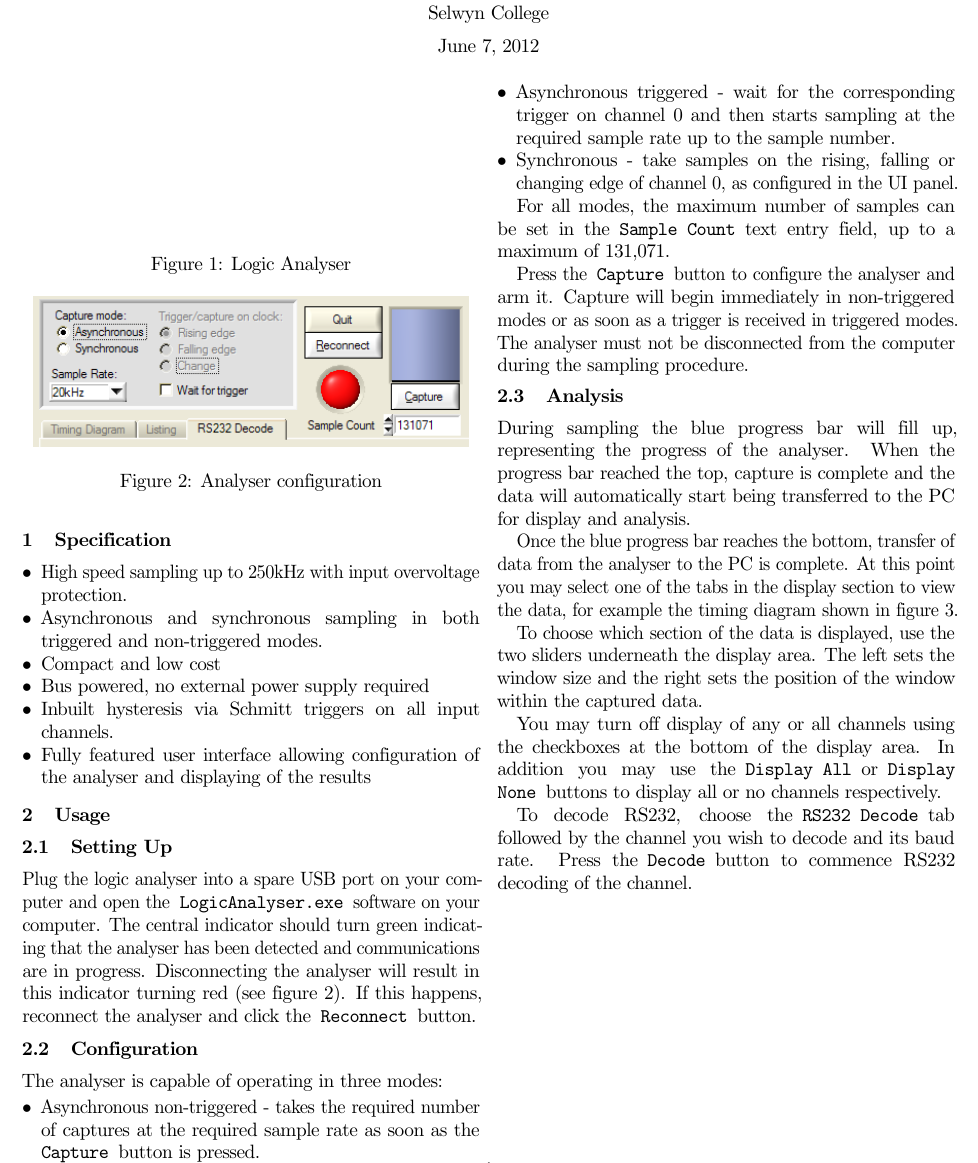
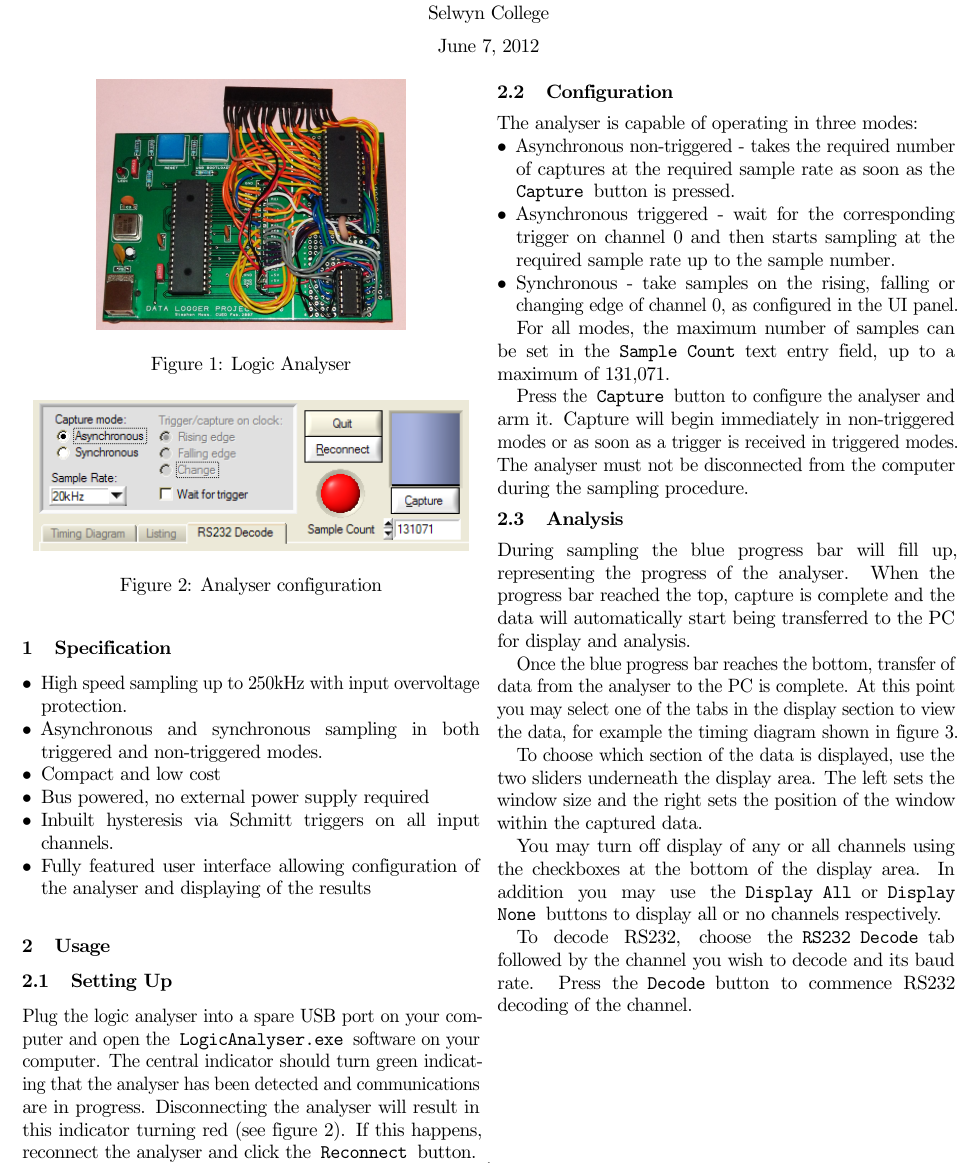
Before and after one commit to jonsowman/datalogger, a LaTeX document (reports/datasheet/datasheet.tex): part of page 1 of 2, cut so that both start at the same text. Compiled offline with pdfLaTeX.

Commit message:
Added photo to datasheet

```diff
--- a/reports/datasheet/datasheet.tex
+++ b/reports/datasheet/datasheet.tex
@@ -29,7 +29,7 @@
 
     \begin{figure}
     \centering
-    \includegraphics[height=3cm]{blank}
+    \includegraphics[height=5cm]{../photos/main.jpg}
     \caption{Logic Analyser}
     \label{fig:la}
     \end{figure}
```
Also changed, not shown: reports/datasheet/datasheet.pdf.
